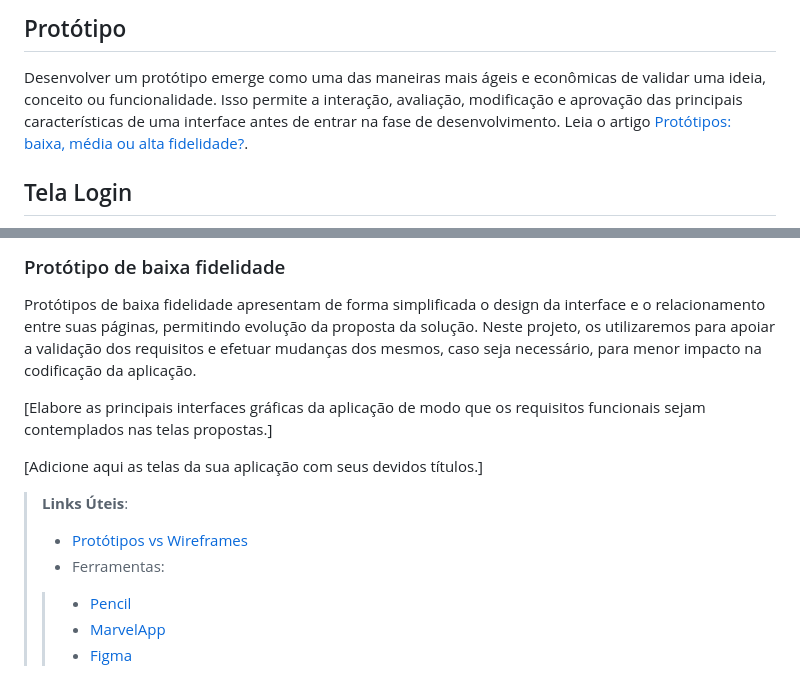
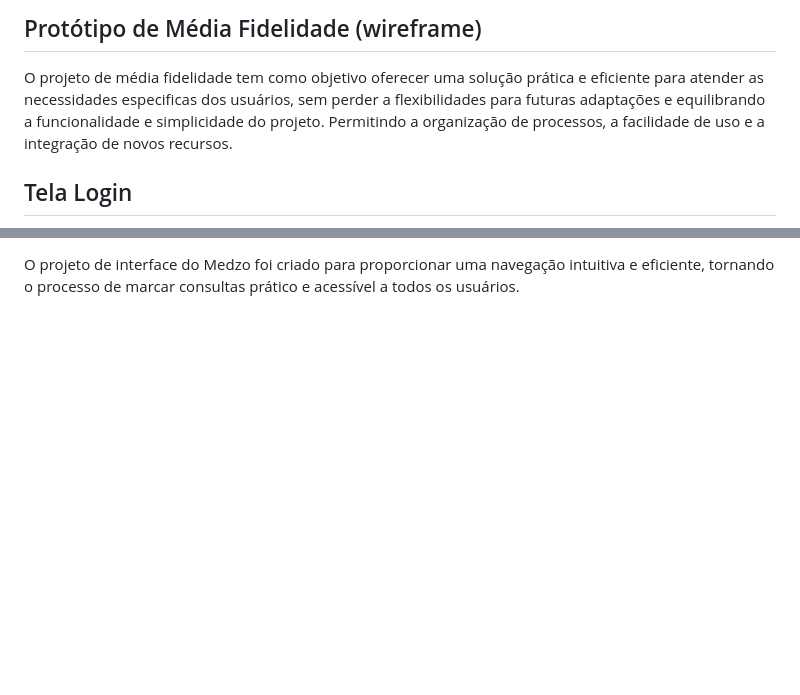
Before and after one commit to Andryws121/Trabalho-Faculdade-Sistema-De-Cl-nica-M-dica, a Markdown page: documentos/04-Projeto de Interface.md, 2 parts joined by grey strips. Drawn GitHub-style; blank space fills up the shorter version.

```diff
--- a/documentos/04-Projeto de Interface.md
+++ b/documentos/04-Projeto de Interface.md
@@ -16,9 +16,9 @@ O fluxograma apresentado na figura 4 mostra o fluxo de interação do usuário p
 </figure>
 
 
-## Protótipo
+## Protótipo de Média Fidelidade (wireframe)
+O projeto de média fidelidade tem como objetivo oferecer uma solução prática e eficiente para atender as necessidades especificas dos usuários, sem perder a flexibilidades para futuras adaptações e  equilibrando a funcionalidade e simplicidade do projeto. Permitindo a organização de processos, a facilidade de uso e a integração de novos recursos.
 
-Desenvolver um protótipo emerge como uma das maneiras mais ágeis e econômicas de validar uma ideia, conceito ou funcionalidade. Isso permite a interação, avaliação, modificação e aprovação das principais características de uma interface antes de entrar na fase de desenvolvimento. Leia o artigo [Protótipos: baixa, média ou alta fidelidade?](https://medium.com/ladies-that-ux-br/prot%C3%B3tipos-baixa-m%C3%A9dia-ou-alta-fidelidade-71d897559135).
 
 ## Tela Login
 
@@ -108,16 +128,3 @@ Esta é a principal ferramenta de visualização e gerenciamento de horários do
 
 
-### Protótipo de baixa fidelidade
-
-Protótipos de baixa fidelidade apresentam de forma simplificada o design da interface e o relacionamento entre suas páginas, permitindo evolução da proposta da solução. Neste projeto, os utilizaremos para apoiar a validação dos requisitos e efetuar mudanças dos mesmos, caso seja necessário, para menor impacto na codificação da aplicação.
-
-[Elabore as principais interfaces gráficas da aplicação de modo que os requisitos funcionais sejam contemplados nas telas propostas.]
-
-[Adicione aqui as telas da sua aplicação com seus devidos títulos.]
-
-> **Links Úteis**:
-> - [Protótipos vs Wireframes](https://www.nngroup.com/videos/prototypes-vs-wireframes-ux-projects/)
->- Ferramentas:
->> - [Pencil](https://pencil.evolus.vn/)
->> - [MarvelApp](https://marvelapp.com/)
->> - [Figma](https://www.figma.com/)
+ O projeto de interface do Medzo foi criado para proporcionar uma navegação intuitiva e eficiente, tornando o processo de marcar consultas prático e acessível a todos os usuários.
```
Also changed, not shown: other parts of documentos/04-Projeto de Interface.md (+22 -2 lines).
